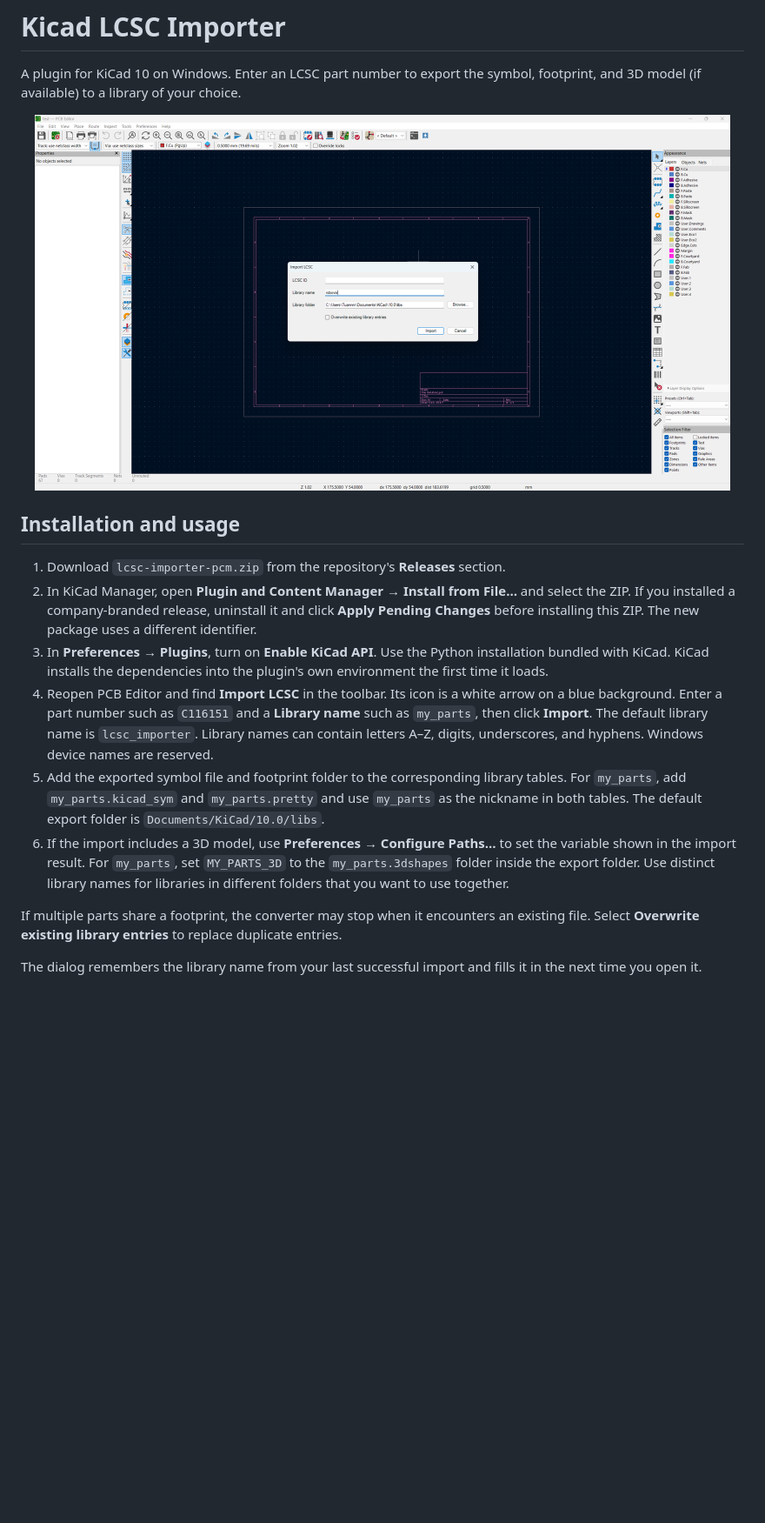
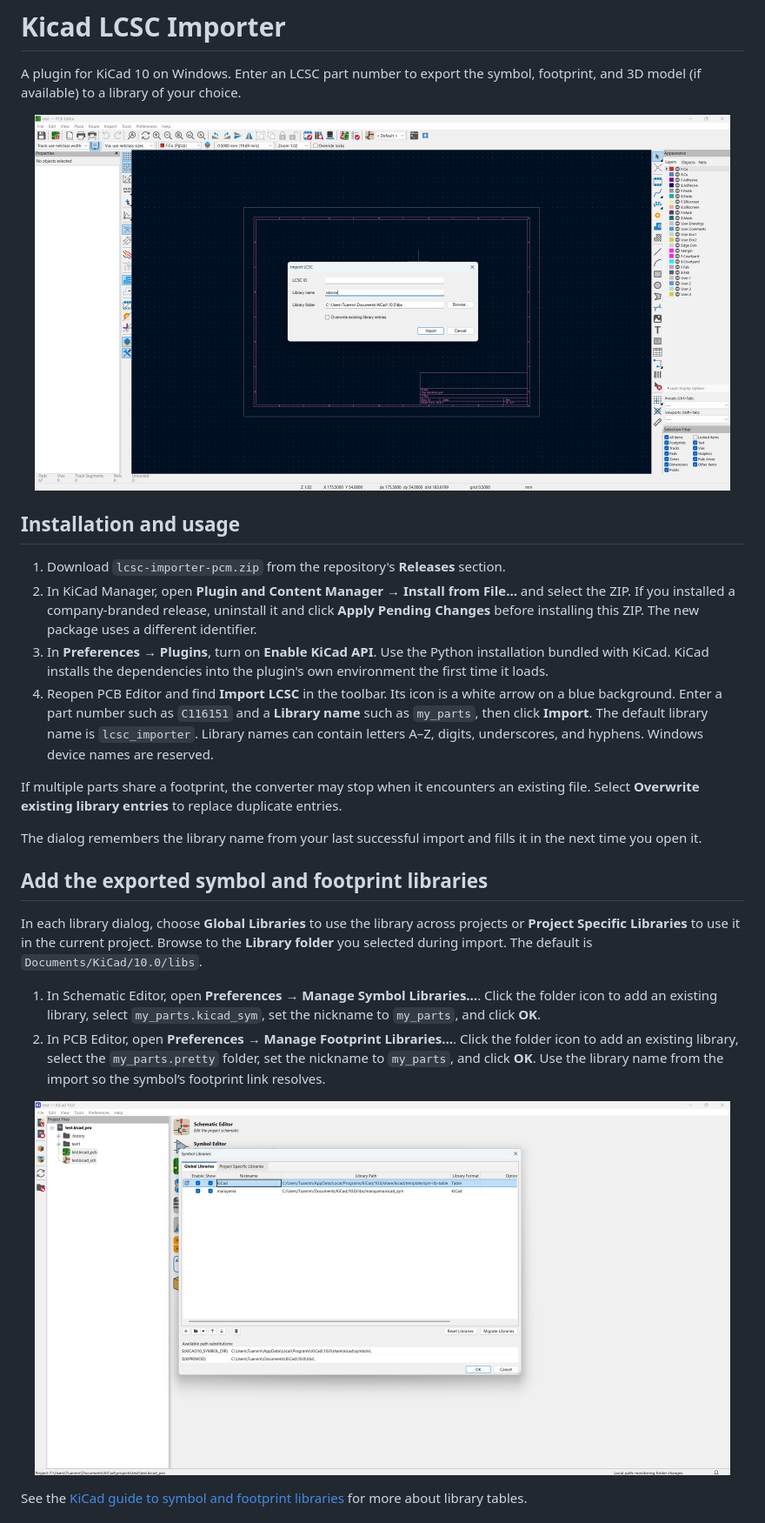
Before and after one commit to s2nmt/kicad-lcsc-importer, a Markdown page: README.md, the part around one of its changes. Shown at 87% size. Rendered like a GitHub page; pictures changed too: img/setfootprint.png (added); blank space fills up the shorter version.

```diff
--- a/README.md
+++ b/README.md
@@ -3,7 +3,7 @@
 A plugin for KiCad 10 on Windows. Enter an LCSC part number to export the symbol, footprint, and 3D model (if available) to a library of your choice.
 
 <p align="center">
-  <img src="img/image.png" alt="KiCad LCSC Importer screenshot" width="800">
+  <img src="img/introduce.png" alt="KiCad LCSC Importer screenshot" width="800">
 </p>
 
 ## Installation and usage
@@ -12,9 +12,21 @@ A plugin for KiCad 10 on Windows. Enter an LCSC part number to export the symbol
 2. In KiCad Manager, open **Plugin and Content Manager → Install from File…** and select the ZIP. If you installed a company-branded release, uninstall it and click **Apply Pending Changes** before installing this ZIP. The new package uses a different identifier.
 3. In **Preferences → Plugins**, turn on **Enable KiCad API**. Use the Python installation bundled with KiCad. KiCad installs the dependencies into the plugin's own environment the first time it loads.
 4. Reopen PCB Editor and find **Import LCSC** in the toolbar. Its icon is a white arrow on a blue background. Enter a part number such as `C116151` and a **Library name** such as `my_parts`, then click **Import**. The default library name is `lcsc_importer`. Library names can contain letters A–Z, digits, underscores, and hyphens. Windows device names are reserved.
-5. Add the exported symbol file and footprint folder to the corresponding library tables. For `my_parts`, add `my_parts.kicad_sym` and `my_parts.pretty` and use `my_parts` as the nickname in both tables. The default export folder is `Documents/KiCad/10.0/libs`.
-6. If the import includes a 3D model, use **Preferences → Configure Paths…** to set the variable shown in the import result. For `my_parts`, set `MY_PARTS_3D` to the `my_parts.3dshapes` folder inside the export folder. Use distinct library names for libraries in different folders that you want to use together.
 
 If multiple parts share a footprint, the converter may stop when it encounters an existing file. Select **Overwrite existing library entries** to replace duplicate entries.
 
 The dialog remembers the library name from your last successful import and fills it in the next time you open it.
+
+## Add the exported symbol and footprint libraries
+
+In each library dialog, choose **Global Libraries** to use the library across projects or **Project Specific Libraries** to use it in the current project. Browse to the **Library folder** you selected during import. The default is `Documents/KiCad/10.0/libs`.
+
+1. In Schematic Editor, open **Preferences → Manage Symbol Libraries…**. Click the folder icon to add an existing library, select `my_parts.kicad_sym`, set the nickname to `my_parts`, and click **OK**.
+2. In PCB Editor, open **Preferences → Manage Footprint Libraries…**. Click the folder icon to add an existing library, select the `my_parts.pretty` folder, set the nickname to `my_parts`, and click **OK**. Use the library name from the import so the symbol’s footprint link resolves.
+
+<p align="center">
+  <img src="img/setfootprint.png" alt="KiCad footprint library setup" width="800">
+</p>
+
+See the [KiCad guide to symbol and footprint libraries](https://docs.kicad.org/10.0/en/getting_started_in_kicad/getting_started_in_kicad.html) for more about library tables.
+
```
Also changed, not shown: other parts of README.md (+11 -0 lines), img/introduce.png (renamed from img/image.png), img/setpath.png (added).
